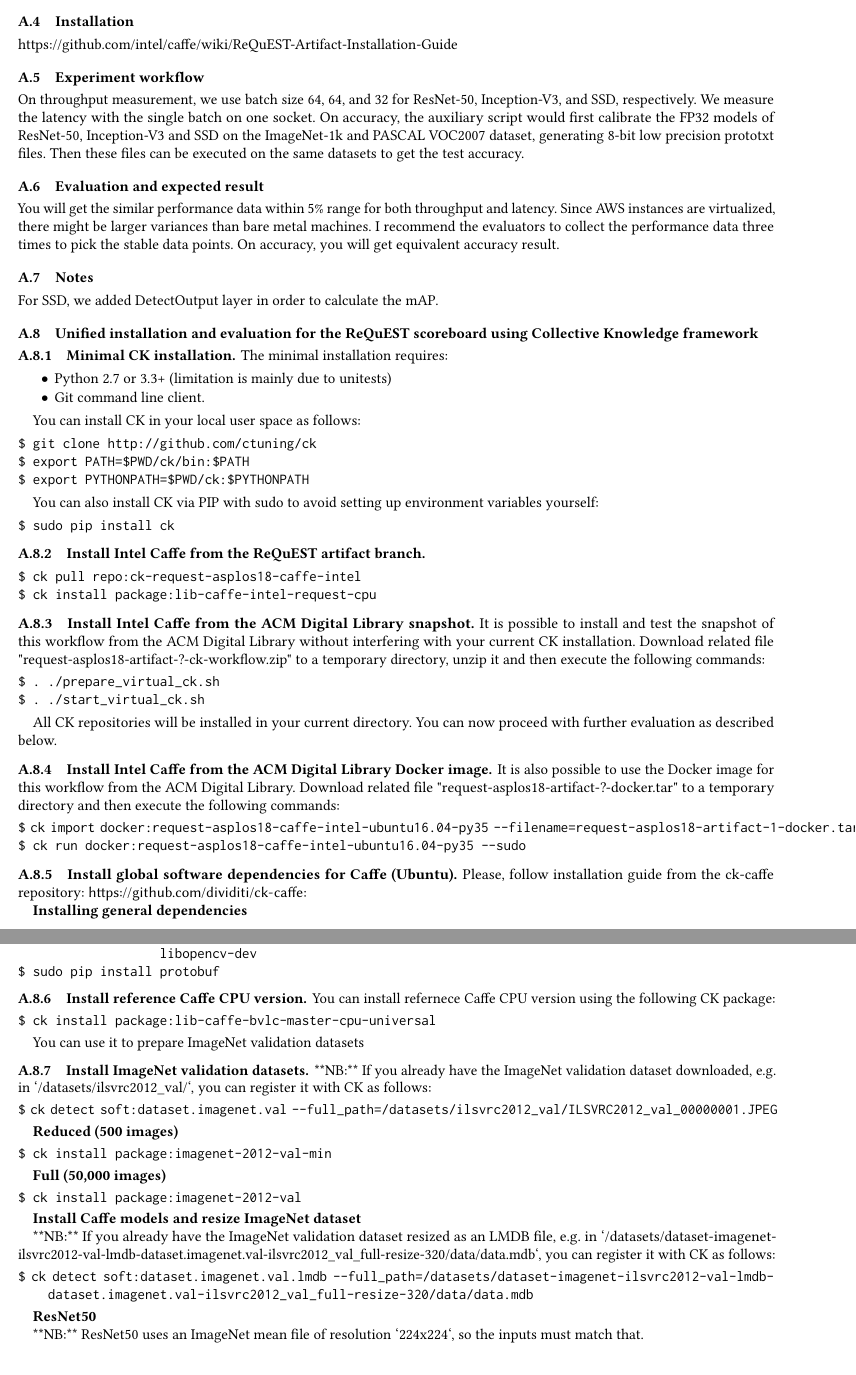
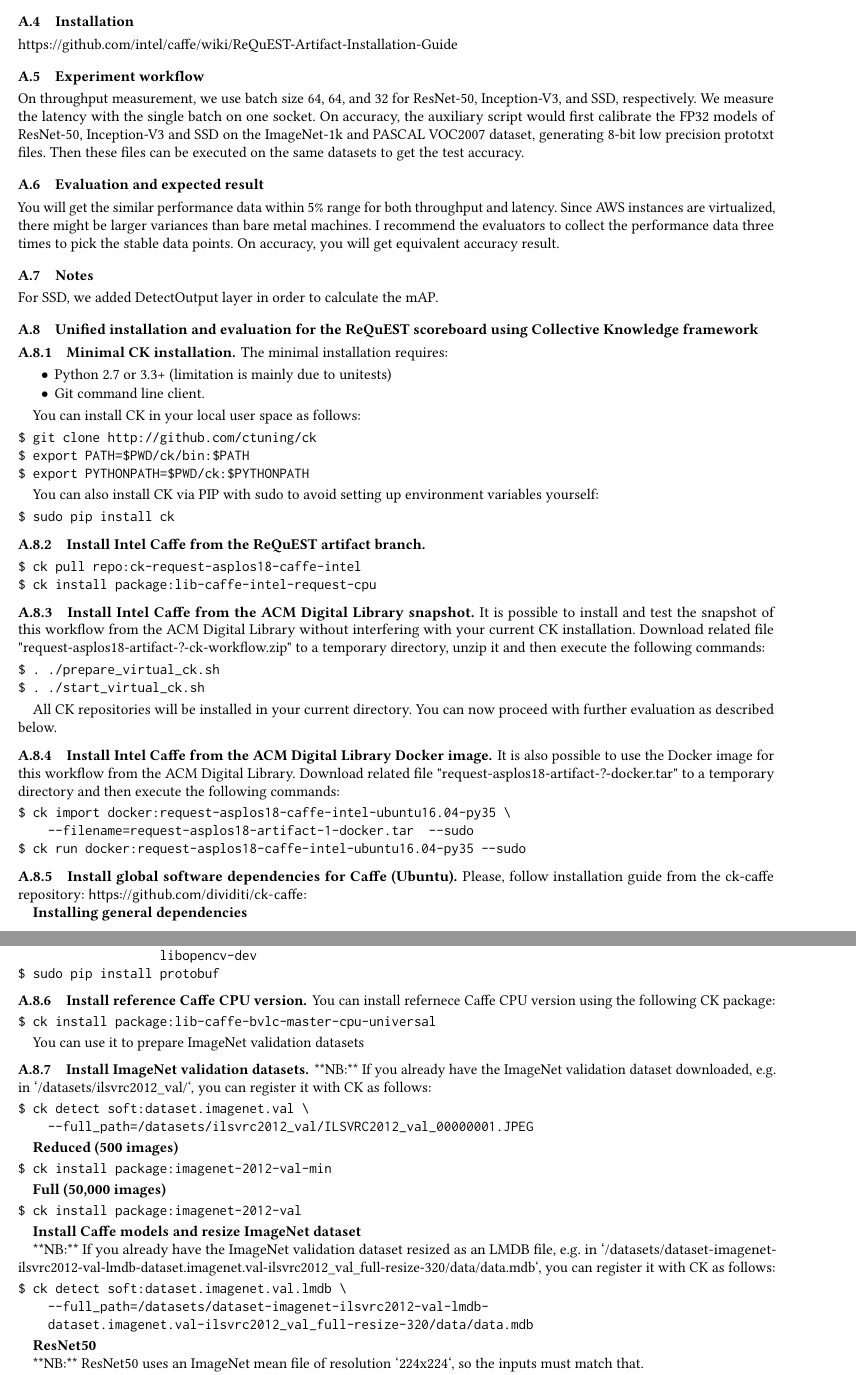
Before and after one commit to ctuning/ck-request-asplos18-caffe-intel, a LaTeX paper (dissemination.publication/e7cc77d72f13441e/paper.tex): two parts of pages 5 and 6 of 7, joined at a grey line, cut so that both start at the same text. Compiled offline with pdfLaTeX.

Commit message:
minor clean up

```diff
--- a/dissemination.publication/e7cc77d72f13441e/paper.tex
+++ b/dissemination.publication/e7cc77d72f13441e/paper.tex
@@ -208,7 +208,8 @@
 to a temporary directory and then execute the following commands:
 
 \begin{verbatim}
-$ ck import docker:request-asplos18-caffe-intel-ubuntu16.04-py35 --filename=request-asplos18-artifact-1-docker.tar  --sudo
+$ ck import docker:request-asplos18-caffe-intel-ubuntu16.04-py35 \
+    --filename=request-asplos18-artifact-1-docker.tar  --sudo
 $ ck run docker:request-asplos18-caffe-intel-ubuntu16.04-py35 --sudo
 \end{verbatim}
 
@@ -266,7 +267,8 @@
 `/datasets/ilsvrc2012\_val/`, you can register it with CK as follows:
 
 \begin{verbatim}
-$ ck detect soft:dataset.imagenet.val --full_path=/datasets/ilsvrc2012_val/ILSVRC2012_val_00000001.JPEG
+$ ck detect soft:dataset.imagenet.val \
+    --full_path=/datasets/ilsvrc2012_val/ILSVRC2012_val_00000001.JPEG
 \end{verbatim}
 
 \textbf{Reduced (500 images)}
@@ -286,7 +288,8 @@
 you can register it with CK as follows:
 
 \begin{verbatim}
-$ ck detect soft:dataset.imagenet.val.lmdb --full_path=/datasets/dataset-imagenet-ilsvrc2012-val-lmdb-
+$ ck detect soft:dataset.imagenet.val.lmdb \
+    --full_path=/datasets/dataset-imagenet-ilsvrc2012-val-lmdb-
     dataset.imagenet.val-ilsvrc2012_val_full-resize-320/data/data.mdb
 \end{verbatim}
 
```
